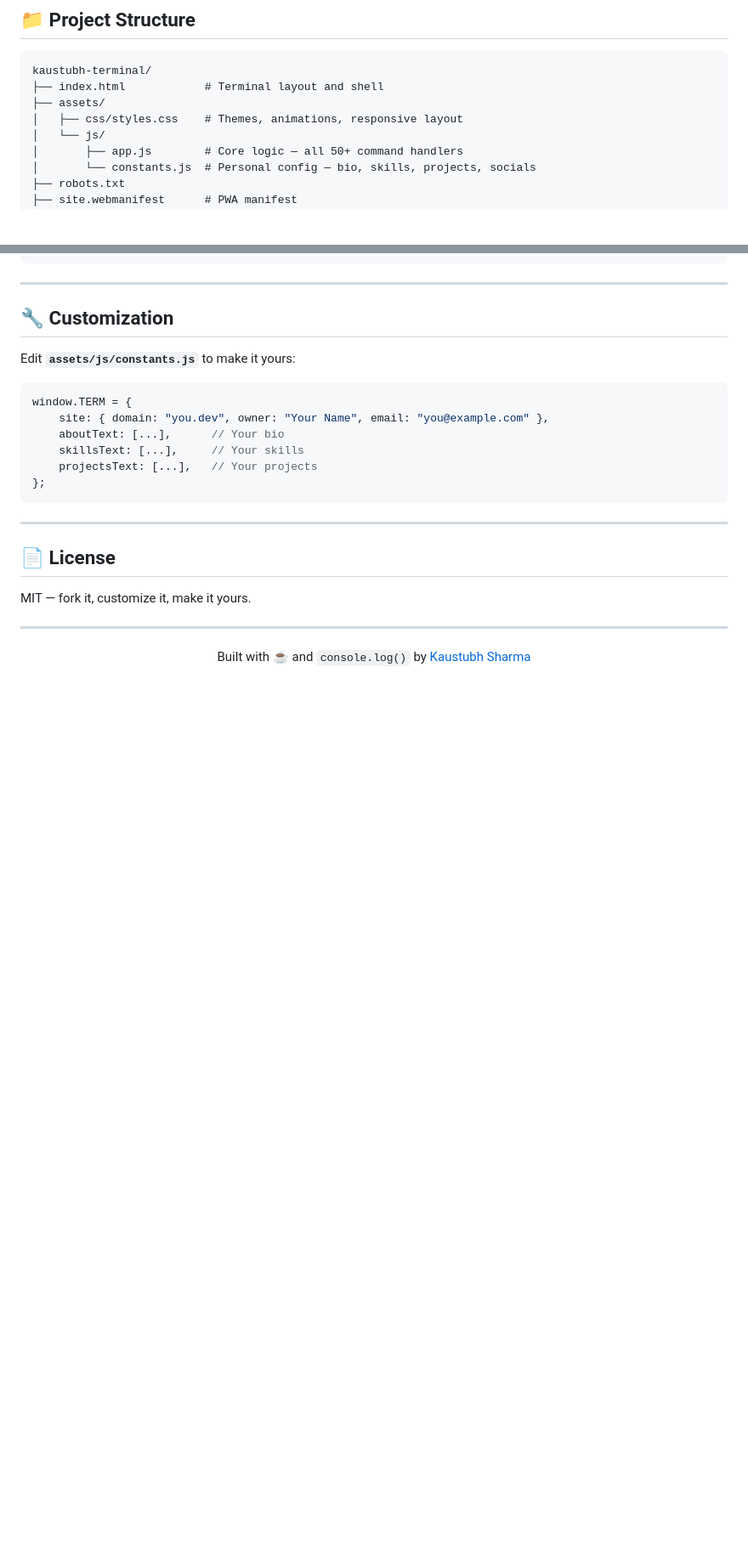
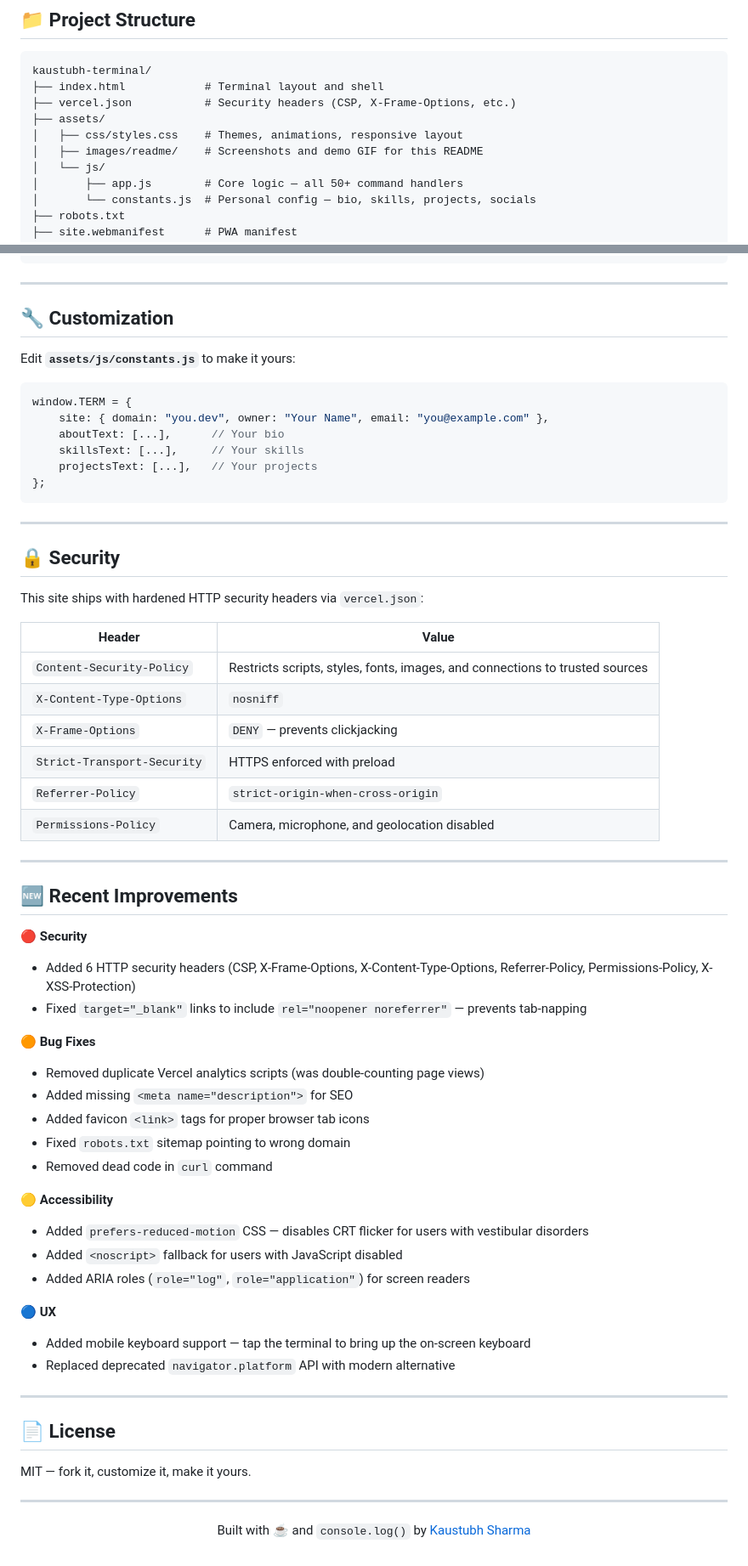
Before and after one commit to kaustubh93-dev/kaustubh-terminal, a Markdown page: README.md, 2 parts joined by grey strips. Shown: that part at 85% size. GitHub-like rendering; blank space fills up the shorter version.

````diff
--- a/README.md
+++ b/README.md
@@ -77,8 +106,10 @@ Open `index.html` in your browser — that's it. No install, no build.
 ```
 kaustubh-terminal/
 ├── index.html            # Terminal layout and shell
+├── vercel.json           # Security headers (CSP, X-Frame-Options, etc.)
 ├── assets/
 │   ├── css/styles.css    # Themes, animations, responsive layout
+│   ├── images/readme/    # Screenshots and demo GIF for this README
 │   └── js/
 │       ├── app.js        # Core logic — all 50+ command handlers
 │       └── constants.js  # Personal config — bio, skills, projects, socials
@@ -104,6 +135,45 @@ window.TERM = {
 
 ---
 
+## 🔒 Security
+
+This site ships with hardened HTTP security headers via `vercel.json`:
+
+| Header | Value |
+|--------|-------|
+| `Content-Security-Policy` | Restricts scripts, styles, fonts, images, and connections to trusted sources |
+| `X-Content-Type-Options` | `nosniff` |
+| `X-Frame-Options` | `DENY` — prevents clickjacking |
+| `Strict-Transport-Security` | HTTPS enforced with preload |
+| `Referrer-Policy` | `strict-origin-when-cross-origin` |
+| `Permissions-Policy` | Camera, microphone, and geolocation disabled |
+
+---
+
+## 🆕 Recent Improvements
+
+**🔴 Security**
+- Added 6 HTTP security headers (CSP, X-Frame-Options, X-Content-Type-Options, Referrer-Policy, Permissions-Policy, X-XSS-Protection)
+- Fixed `target="_blank"` links to include `rel="noopener noreferrer"` — prevents tab-napping
+
+**🟠 Bug Fixes**
+- Removed duplicate Vercel analytics scripts (was double-counting page views)
+- Added missing `<meta name="description">` for SEO
+- Added favicon `<link>` tags for proper browser tab icons
+- Fixed `robots.txt` sitemap pointing to wrong domain
+- Removed dead code in `curl` command
+
+**🟡 Accessibility**
+- Added `prefers-reduced-motion` CSS — disables CRT flicker for users with vestibular disorders
+- Added `<noscript>` fallback for users with JavaScript disabled
+- Added ARIA roles (`role="log"`, `role="application"`) for screen readers
+
+**🔵 UX**
+- Added mobile keyboard support — tap the terminal to bring up the on-screen keyboard
+- Replaced deprecated `navigator.platform` API with modern alternative
+
+---
+
 ## 📄 License
 
 MIT — fork it, customize it, make it yours.
````
Also changed, not shown: other parts of README.md (+40 -11 lines), assets/images/readme/desktop-help.png (added), assets/images/readme/mobile-view.png (added), assets/images/readme/theme-dark.png (added), assets/images/readme/theme-hacker.png (added), assets/images/readme/theme-light.png (added), 6 other files.
